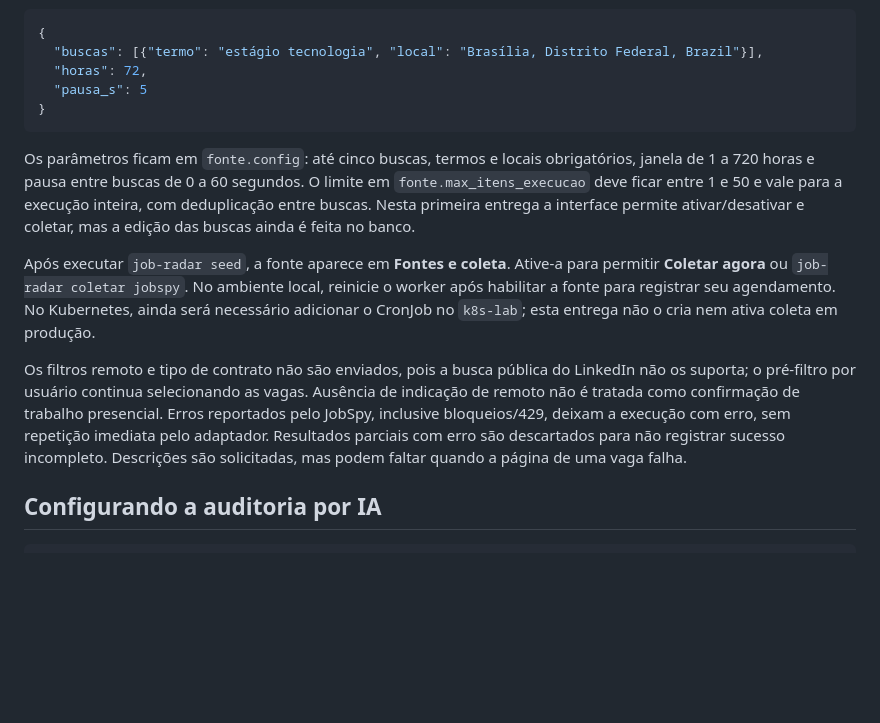
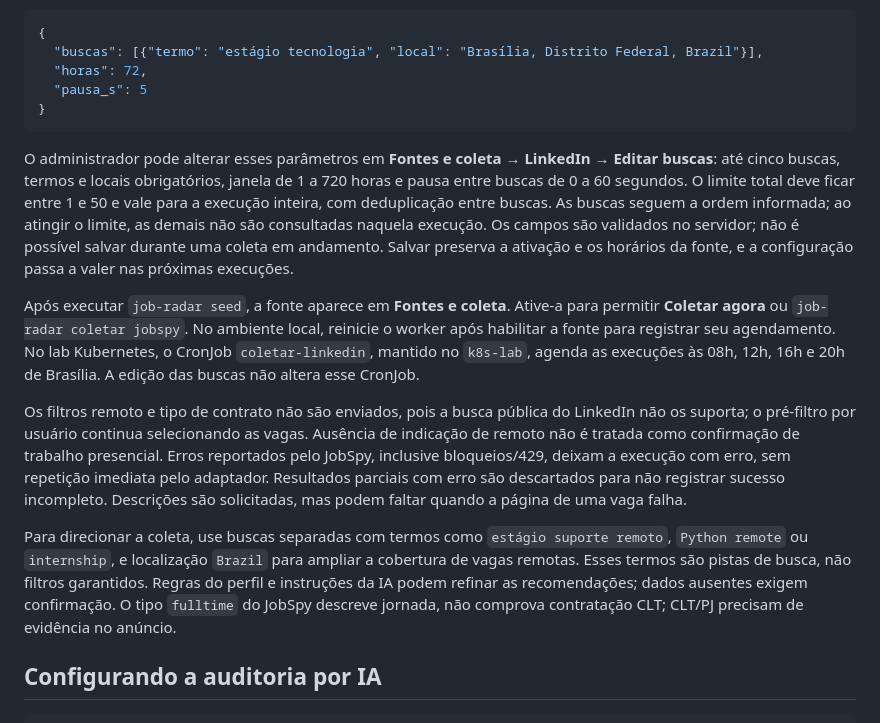
Before and after one commit to paulocerqr/job-radar, a Markdown page: README.md, the part around the change. Rendered like a GitHub page; blank space fills up the shorter version.

Commit message:
docs: atualiza edição das buscas e limitações do LinkedIn

````diff
--- a/README.md
+++ b/README.md
@@ -56,11 +56,13 @@ O coletor `jobspy` usa somente a busca pública do LinkedIn, sem conta pessoal.
 }
 ```
 
-Os parâmetros ficam em `fonte.config`: até cinco buscas, termos e locais obrigatórios, janela de 1 a 720 horas e pausa entre buscas de 0 a 60 segundos. O limite em `fonte.max_itens_execucao` deve ficar entre 1 e 50 e vale para a execução inteira, com deduplicação entre buscas. Nesta primeira entrega a interface permite ativar/desativar e coletar, mas a edição das buscas ainda é feita no banco.
+O administrador pode alterar esses parâmetros em **Fontes e coleta → LinkedIn → Editar buscas**: até cinco buscas, termos e locais obrigatórios, janela de 1 a 720 horas e pausa entre buscas de 0 a 60 segundos. O limite total deve ficar entre 1 e 50 e vale para a execução inteira, com deduplicação entre buscas. As buscas seguem a ordem informada; ao atingir o limite, as demais não são consultadas naquela execução. Os campos são validados no servidor; não é possível salvar durante uma coleta em andamento. Salvar preserva a ativação e os horários da fonte, e a configuração passa a valer nas próximas execuções.
 
-Após executar `job-radar seed`, a fonte aparece em **Fontes e coleta**. Ative-a para permitir **Coletar agora** ou `job-radar coletar jobspy`. No ambiente local, reinicie o worker após habilitar a fonte para registrar seu agendamento. No Kubernetes, ainda será necessário adicionar o CronJob no `k8s-lab`; esta entrega não o cria nem ativa coleta em produção.
+Após executar `job-radar seed`, a fonte aparece em **Fontes e coleta**. Ative-a para permitir **Coletar agora** ou `job-radar coletar jobspy`. No ambiente local, reinicie o worker após habilitar a fonte para registrar seu agendamento. No lab Kubernetes, o CronJob `coletar-linkedin`, mantido no `k8s-lab`, agenda as execuções às 08h, 12h, 16h e 20h de Brasília. A edição das buscas não altera esse CronJob.
 
 Os filtros remoto e tipo de contrato não são enviados, pois a busca pública do LinkedIn não os suporta; o pré-filtro por usuário continua selecionando as vagas. Ausência de indicação de remoto não é tratada como confirmação de trabalho presencial. Erros reportados pelo JobSpy, inclusive bloqueios/429, deixam a execução com erro, sem repetição imediata pelo adaptador. Resultados parciais com erro são descartados para não registrar sucesso incompleto. Descrições são solicitadas, mas podem faltar quando a página de uma vaga falha.
+
+Para direcionar a coleta, use buscas separadas com termos como `estágio suporte remoto`, `Python remote` ou `internship`, e localização `Brazil` para ampliar a cobertura de vagas remotas. Esses termos são pistas de busca, não filtros garantidos. Regras do perfil e instruções da IA podem refinar as recomendações; dados ausentes exigem confirmação. O tipo `fulltime` do JobSpy descreve jornada, não comprova contratação CLT; CLT/PJ precisam de evidência no anúncio.
 
 ## Configurando a auditoria por IA
 
````
